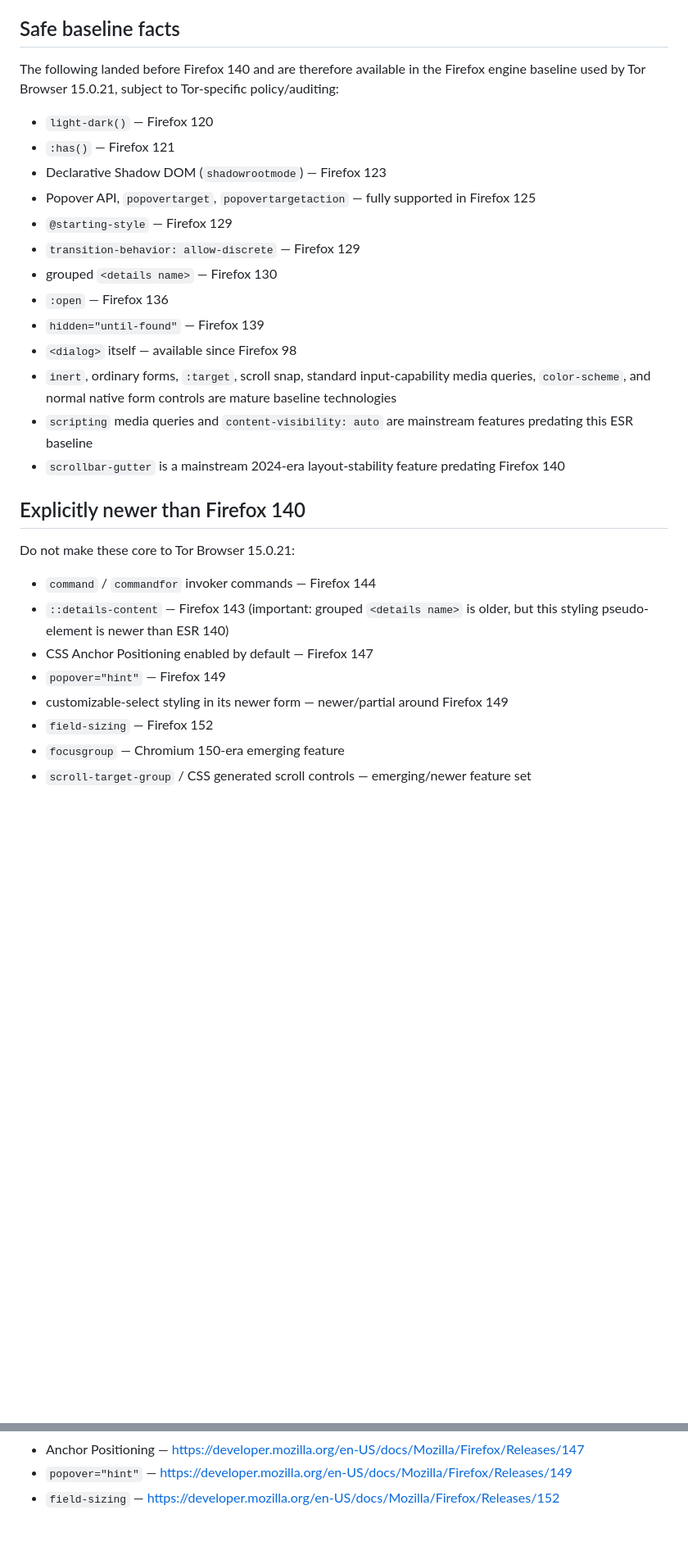
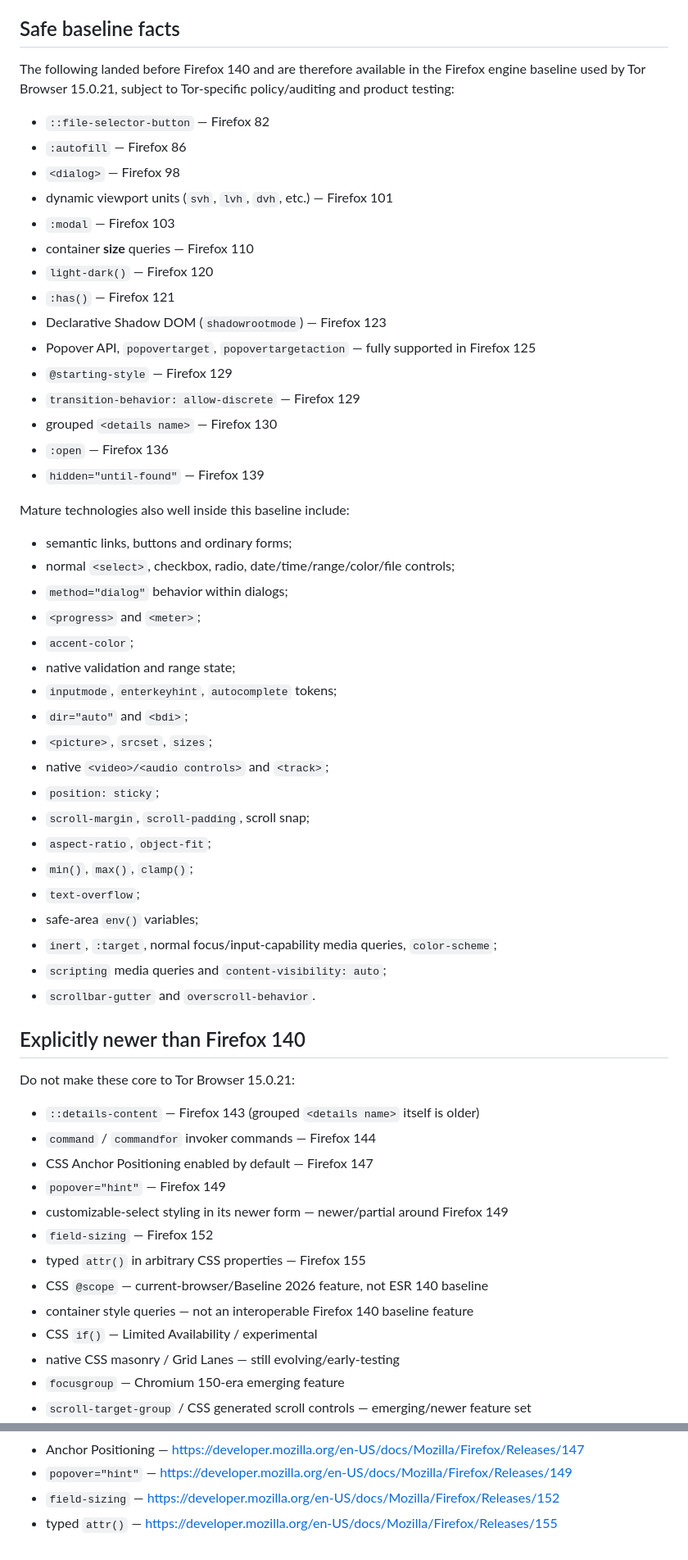
Before and after one commit to OnurByte/PureDesign, a Markdown page: compatibility/tor-browser-firefox-esr.md, 2 parts joined by grey strips. Shown at 82% size. Drawn GitHub-style; blank space fills up the shorter version.

Commit message:
docs: expand Tor Firefox ESR baseline facts

```diff
--- a/compatibility/tor-browser-firefox-esr.md
+++ b/compatibility/tor-browser-firefox-esr.md
@@ -10,8 +10,14 @@ Official Tor release:
 
 ## Safe baseline facts
 
-The following landed before Firefox 140 and are therefore available in the Firefox engine baseline used by Tor Browser 15.0.21, subject to Tor-specific policy/auditing:
+The following landed before Firefox 140 and are therefore available in the Firefox engine baseline used by Tor Browser 15.0.21, subject to Tor-specific policy/auditing and product testing:
 
+- `::file-selector-button` — Firefox 82
+- `:autofill` — Firefox 86
+- `<dialog>` — Firefox 98
+- dynamic viewport units (`svh`, `lvh`, `dvh`, etc.) — Firefox 101
+- `:modal` — Firefox 103
+- container **size** queries — Firefox 110
 - `light-dark()` — Firefox 120
 - `:has()` — Firefox 121
 - Declarative Shadow DOM (`shadowrootmode`) — Firefox 123
@@ -21,21 +27,44 @@ The following landed before Firefox 140 and are therefore available in the Firef
 - grouped `<details name>` — Firefox 130
 - `:open` — Firefox 136
 - `hidden="until-found"` — Firefox 139
-- `<dialog>` itself — available since Firefox 98
-- `inert`, ordinary forms, `:target`, scroll snap, standard input-capability media queries, `color-scheme`, and normal native form controls are mature baseline technologies
-- `scripting` media queries and `content-visibility: auto` are mainstream features predating this ESR baseline
-- `scrollbar-gutter` is a mainstream 2024-era layout-stability feature predating Firefox 140
+
+Mature technologies also well inside this baseline include:
+
+- semantic links, buttons and ordinary forms;
+- normal `<select>`, checkbox, radio, date/time/range/color/file controls;
+- `method="dialog"` behavior within dialogs;
+- `<progress>` and `<meter>`;
+- `accent-color`;
+- native validation and range state;
+- `inputmode`, `enterkeyhint`, `autocomplete` tokens;
+- `dir="auto"` and `<bdi>`;
+- `<picture>`, `srcset`, `sizes`;
+- native `<video>/<audio controls>` and `<track>`;
+- `position: sticky`;
+- `scroll-margin`, `scroll-padding`, scroll snap;
+- `aspect-ratio`, `object-fit`;
+- `min()`, `max()`, `clamp()`;
+- `text-overflow`;
+- safe-area `env()` variables;
+- `inert`, `:target`, normal focus/input-capability media queries, `color-scheme`;
+- `scripting` media queries and `content-visibility: auto`;
+- `scrollbar-gutter` and `overscroll-behavior`.
 
 ## Explicitly newer than Firefox 140
 
 Do not make these core to Tor Browser 15.0.21:
 
+- `::details-content` — Firefox 143 (grouped `<details name>` itself is older)
 - `command` / `commandfor` invoker commands — Firefox 144
-- `::details-content` — Firefox 143 (important: grouped `<details name>` is older, but this styling pseudo-element is newer than ESR 140)
 - CSS Anchor Positioning enabled by default — Firefox 147
 - `popover="hint"` — Firefox 149
 - customizable-select styling in its newer form — newer/partial around Firefox 149
 - `field-sizing` — Firefox 152
+- typed `attr()` in arbitrary CSS properties — Firefox 155
+- CSS `@scope` — current-browser/Baseline 2026 feature, not ESR 140 baseline
+- container style queries — not an interoperable Firefox 140 baseline feature
+- CSS `if()` — Limited Availability / experimental
+- native CSS masonry / Grid Lanes — still evolving/early-testing
 - `focusgroup` — Chromium 150-era emerging feature
 - `scroll-target-group` / CSS generated scroll controls — emerging/newer feature set
 - scroll-state container queries — not a Firefox 140 ESR core feature
@@ -83,3 +127,4 @@ For a Tor-first product:
 - Anchor Positioning — https://developer.mozilla.org/en-US/docs/Mozilla/Firefox/Releases/147
 - `popover="hint"` — https://developer.mozilla.org/en-US/docs/Mozilla/Firefox/Releases/149
 - `field-sizing` — https://developer.mozilla.org/en-US/docs/Mozilla/Firefox/Releases/152
+- typed `attr()` — https://developer.mozilla.org/en-US/docs/Mozilla/Firefox/Releases/155
```
Also changed, not shown: other parts of compatibility/tor-browser-firefox-esr.md (+20 -5 lines).
